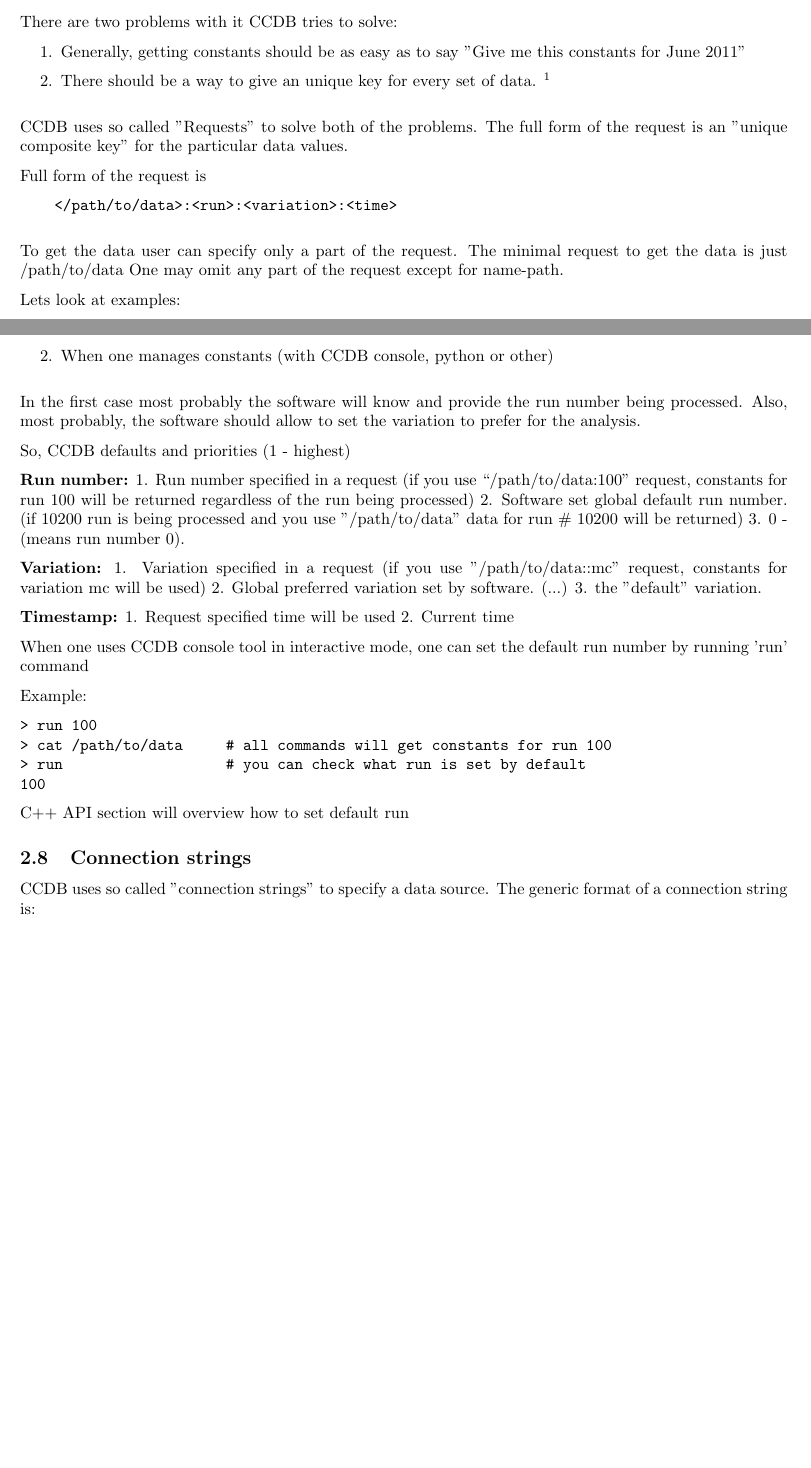
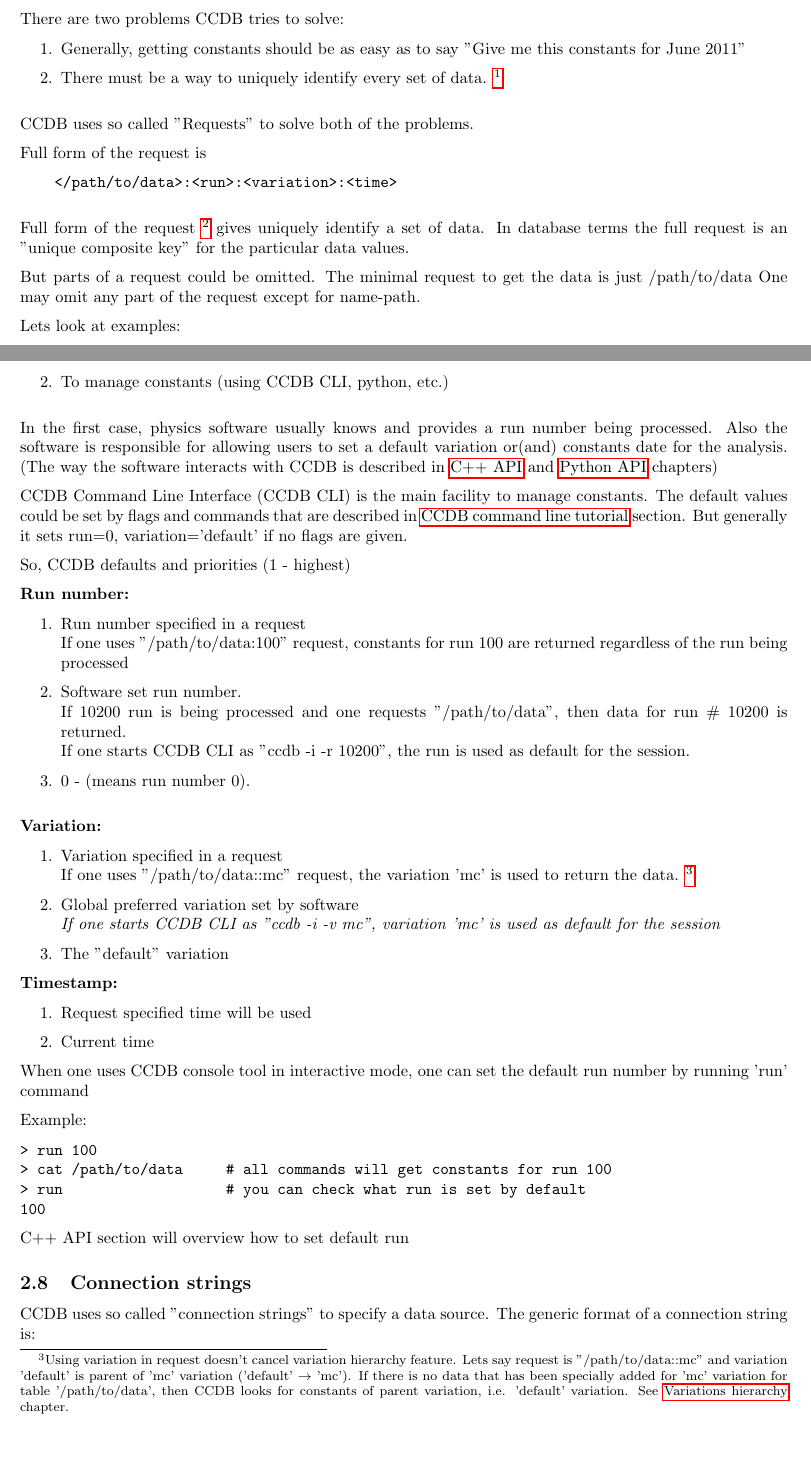
Before and after one commit to JeffersonLab/ccdb, a LaTeX paper (doc/latex/ccdb_doc.tex): two parts of pages 5 and 7 of 14 before the commit and two parts of pages 5 and 7 of 15 after it, joined at a grey line, cut so that both start at the same text, the shorter picture padded with empty space. Compiled offline with pdfLaTeX.

Commit message:
Ccdb documentation update
git-svn-id: https://phys12svn.jlab.org/repos/trunk/ccdb@1510 c5ed4466-e916-0410-8347-b3263e9c103d

```diff
--- a/doc/latex/ccdb_doc.tex
+++ b/doc/latex/ccdb_doc.tex
@@ -5,6 +5,7 @@
 \usepackage{listings}
 \usepackage{parskip}
 \usepackage{diagbox}
+\usepackage{hyperref}
 
 \title{Calibration Constants Database (CCDB) package documentation \\
 ~\\
@@ -274,7 +271,8 @@ particular set of data in calibration database.
-There are two problems with it CCDB tries to solve:
+\subsection{Requests}
+There are two problems CCDB tries to solve:
 \begin{enumerate}
   \item Generally, getting constants should be as easy as to say
         "Give me this constants for June 2011"
 
-  \item There should be a way to give an unique key for every set of data.
+  \item There must be a way to uniquely identify every set of data.
   \footnote{
@@ -291,8 +287,6 @@ There are two problems with it CCDB tries to solve:
 \vspace{1 em}
 
 CCDB uses so called "Requests" to solve both of the problems.
-The full form of  the request is an "unique composite key" for
-the particular data values.
 
 Full form of the request is
 \begin{verbatim}
@@ -300,7 +294,9 @@ Full form of the request is
 \end{verbatim}
 \vspace{1 em}
 
-To get the data user can specify only a part of the request.
+Full form of the request \footnote{with full form of time section (given up to seconds)} gives uniquely identify a set of data. In database terms the full request is an "unique composite key" for the particular data values.
+
+But parts of a request could be omitted.
 The minimal request to get the data is just /path/to/data
 One may omit any part of the request except for name-path.
 
@@ -406,40 +402,52 @@ If you use full requests in some places of production version of the application
 
 There are two general cases of using the requests:
 \begin{enumerate}
-  \item In physics software to read out constants
-  \item When one manages constants (with CCDB console, python or other)
+  \item To read out data in physics software
+  \item To manage constants (using CCDB CLI, python, etc.)
 \end{enumerate}
 \vspace{1 em}
 
-In the first case most probably the software will know and provide the run
-number being processed. Also, most probably, the software should allow to set
-the variation to prefer for the analysis.
+In the first case, physics software usually knows and provides a run number being processed. Also the software is responsible for allowing users to set a default variation or(and) constants date for the analysis. (The way the software interacts with CCDB is described in \nameref{sec:cpp} and \nameref{sec:python} chapters)
+
+CCDB Command Line Interface (CCDB CLI) is the main facility to manage constants. The default values could be set by flags and commands that are described in \nameref{sec:console_tools_tutorial} section. But generally it sets run=0, variation='default' if no flags are given.
 
 So, CCDB defaults and priorities (1 - highest)
 
 %Run number:
 \textbf{Run number:}
-1. Run number specified in a request
-(if you use ``/path/to/data:100" request, constants for run 100 will be returned
-regardless of the run being processed)
-2. Software set global default run number.
-(if 10200 run is being processed and you use "/path/to/data" data for run \#
- 10200 will be returned)
-3. 0 - (means run number 0).
+\begin{enumerate}
+
+\item Run number specified in a request\\
+If one uses "/path/to/data:100" request, constants for run 100 are returned regardless of the run being processed
+
+\item Software set run number.\\
+If 10200 run is being processed and one requests "/path/to/data", then data for run \# 10200 is returned.\\
+If one starts CCDB CLI as "ccdb -i -r 10200", the run is used as default for the session.
+
+\item  0 - (means run number 0).
+\end{enumerate}
+\vspace{1 em}
 
 %Variation
 \textbf{Variation:}
-1. Variation specified in a request
-(if you use "/path/to/data::mc" request, constants for variation mc will be used)
-2. Global preferred variation set by software.
-(...)
-3. the "default" variation.
+\begin{enumerate}
 
+\item Variation specified in a request\\
+If one uses "/path/to/data::mc" request, the variation 'mc' is used to return the data.
+\footnote{ Using variation in request doesn't cancel variation hierarchy feature. Lets say request is "/path/to/data::mc" and variation 'default' is parent of 'mc' variation ('default' $\rightarrow$ 'mc'). If there is no data that has been specially added for 'mc' variation for table '/path/to/data', then CCDB looks for constants of parent variation, i.e. 'default' variation. See \nameref{sec:variations_hierarchy} chapter.}
+
+\item Global preferred variation set by software\\
+\textit{If one starts CCDB CLI as "ccdb -i -v mc", variation 'mc' is used as default for the session}
+
+\item The "default" variation
+\end{enumerate}
 
 %Time stamp
 \textbf{Timestamp:}
-1. Request specified time will be used
-2. Current time
+\begin{enumerate}
+\item Request specified time will be used
+\item Current time
+\end{enumerate}
 
 When one uses CCDB console tool in interactive mode, one can set the default run number by running 'run' command
 
```
Also changed, not shown: doc/latex/ccdb_doc.tex (97 more changed lines).
